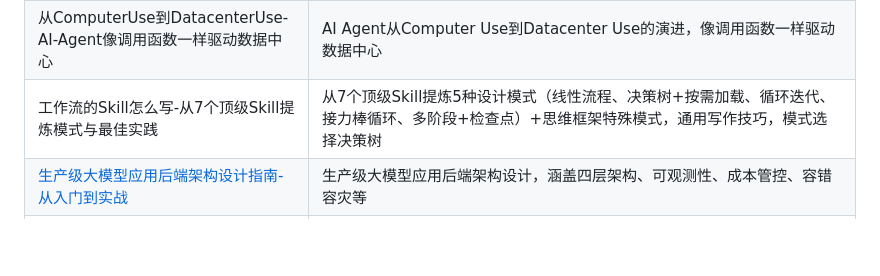
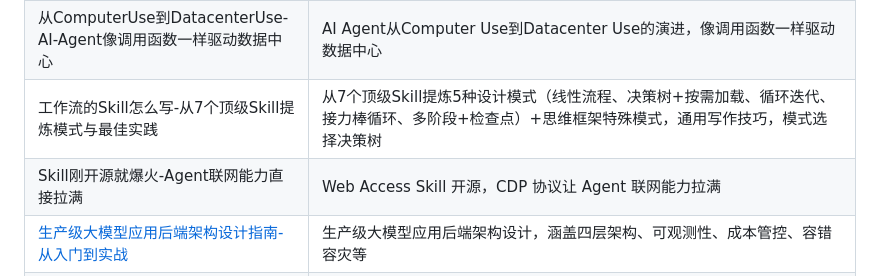
Before and after one commit to see311/ai-optimization-solutions, a Markdown page: README.md, the part around the change. Drawn GitHub-style; blank space fills up the shorter version.

Commit message:
fix: 添加Skill刚开源就爆火条目

```diff
--- a/README.md
+++ b/README.md
@@ -45,6 +45,7 @@ ai-optimization-solutions/
 | Personal-AI-Infrastructure让AI辅助人类工作 | 个人AI基础设施，让AI像基础设施一样辅助日常工作 |
 | 从ComputerUse到DatacenterUse-AI-Agent像调用函数一样驱动数据中心 | AI Agent从Computer Use到Datacenter Use的演进，像调用函数一样驱动数据中心 |
 | 工作流的Skill怎么写-从7个顶级Skill提炼模式与最佳实践 | 从7个顶级Skill提炼5种设计模式（线性流程、决策树+按需加载、循环迭代、接力棒循环、多阶段+检查点）+思维框架特殊模式，通用写作技巧，模式选择决策树 |
+| Skill刚开源就爆火-Agent联网能力直接拉满 | Web Access Skill 开源，CDP 协议让 Agent 联网能力拉满 |
 | [生产级大模型应用后端架构设计指南-从入门到实战](docs/Agent%E6%99%BA%E8%83%BD%E4%BD%93%E8%AE%BE%E8%AE%A1/%E7%94%9F%E4%BA%A7%E7%BA%A7%E5%A4%A7%E6%A8%A1%E5%9E%8B%E5%BA%94%E7%94%A8%E5%90%8E%E7%AB%AF%E6%9E%B6%E6%9E%84%E8%AE%BE%E8%AE%A1%E6%8C%87%E5%8D%97/%E7%94%9F%E4%BA%A7%E7%BA%A7%E5%A4%A7%E6%A8%A1%E5%9E%8B%E5%BA%94%E7%94%A8%E5%90%8E%E7%AB%AF%E6%9E%B6%E6%9E%84%E8%AE%BE%E8%AE%A1%E6%8C%87%E5%8D%97-%E4%BB%8E%E5%85%A5%E9%97%A8%E5%88%B0%E5%AE%9E%E6%88%98.md) | 生产级大模型应用后端架构设计，涵盖四层架构、可观测性、成本管控、容错容灾等 |
 | 生产级AI-Agent架构详解 | 生产级AI Agent六层架构设计，OODA闭环、核心组件详解、技术选型与设计原则 |
 
```
